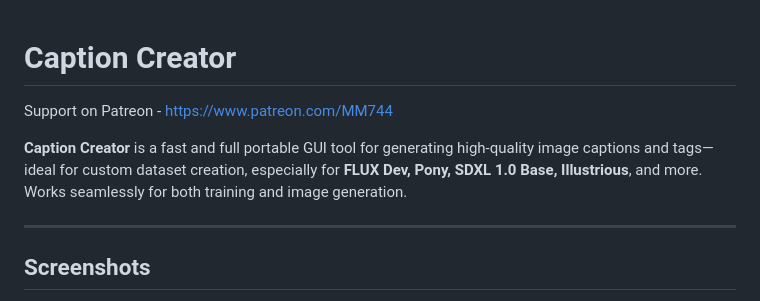
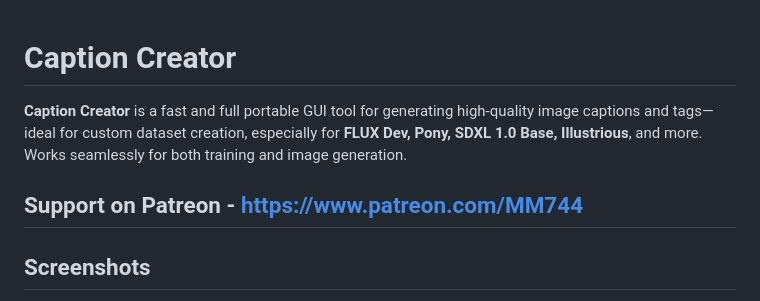
Before and after one commit to Merserk/Caption-Creator, a Markdown page: README.md, the part around the change. Rendered like a GitHub page.

```diff
--- a/README.md
+++ b/README.md
@@ -1,8 +1,8 @@
 # Caption Creator
-Support on Patreon - https://www.patreon.com/MM744
 
 **Caption Creator** is a fast and full portable GUI tool for generating high-quality image captions and tags—ideal for custom dataset creation, especially for **FLUX Dev, Pony, SDXL 1.0 Base, Illustrious**, and more. Works seamlessly for both training and image generation.
 
+Support on Patreon - https://www.patreon.com/MM744
 ---
 
 ## Screenshots
```
